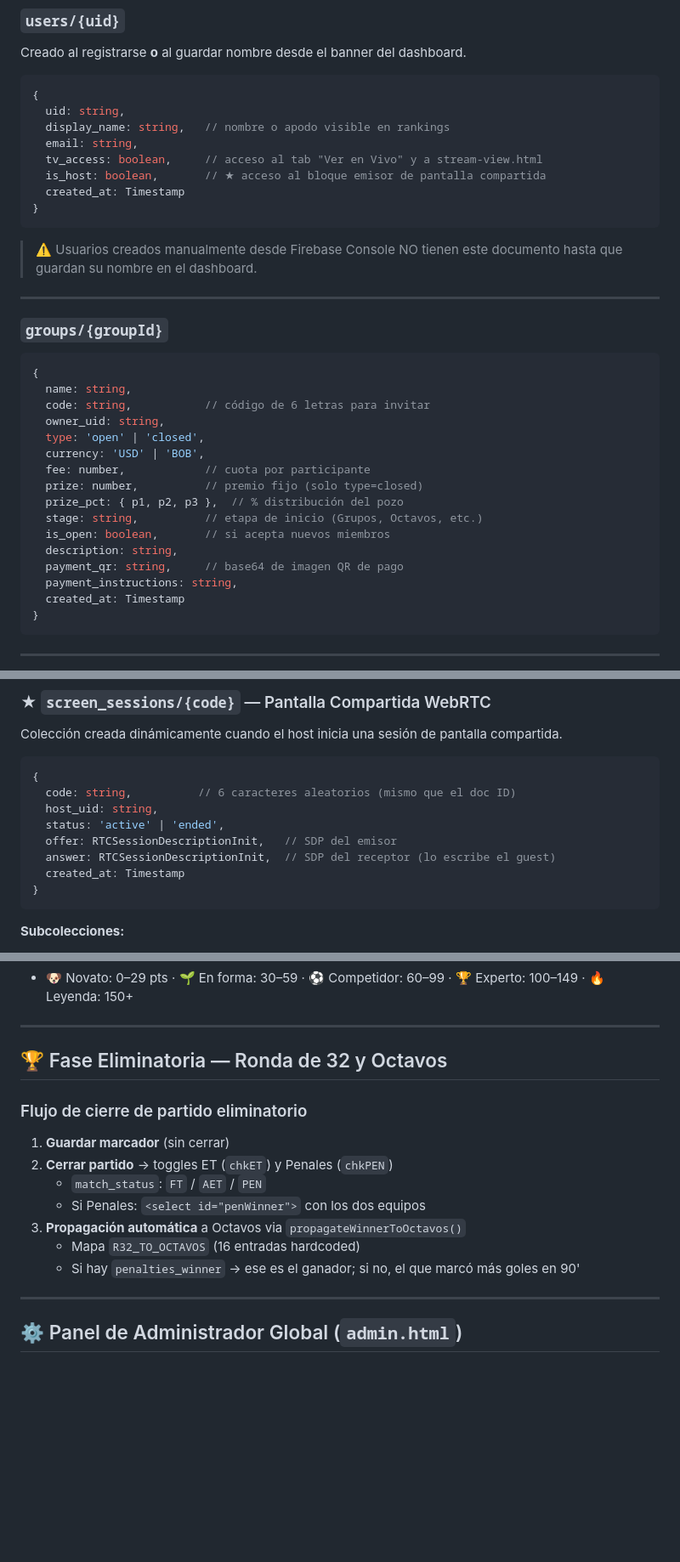
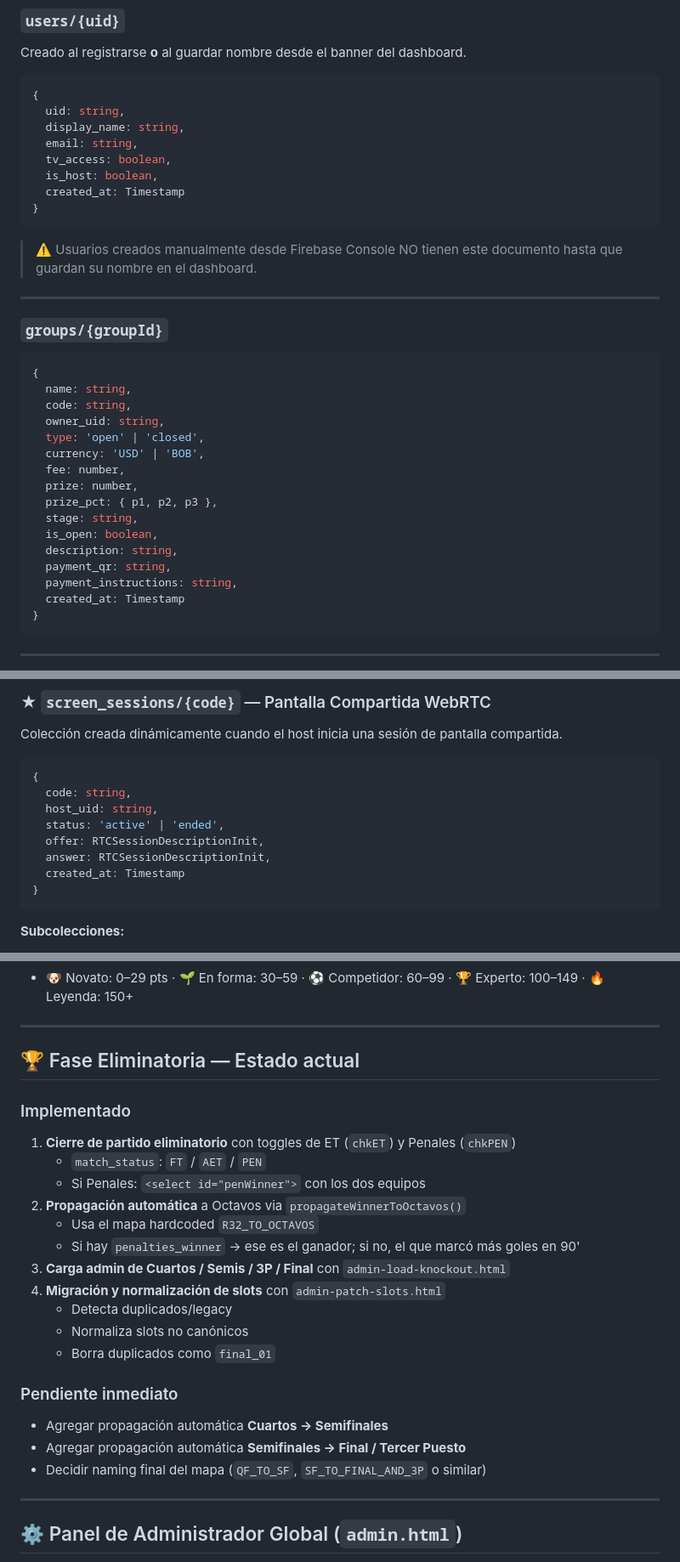
Before and after one commit to odoolargotek/worldcup2026, a Markdown page: TECHNICAL_OVERVIEW.md, 3 parts joined by grey strips. Shown at 85% size. Rendered like a GitHub page; blank space fills up the shorter version.

Commit message:
docs: update technical overview with knockout slots and admin tools

````diff
--- a/TECHNICAL_OVERVIEW.md
+++ b/TECHNICAL_OVERVIEW.md
@@ -79,10 +81,10 @@ Creado al registrarse **o** al guardar nombre desde el banner del dashboard.
 ```js
 {
   uid: string,
-  display_name: string,   // nombre o apodo visible en rankings
+  display_name: string,
   email: string,
-  tv_access: boolean,     // acceso al tab "Ver en Vivo" y a stream-view.html
-  is_host: boolean,       // ★ acceso al bloque emisor de pantalla compartida
+  tv_access: boolean,
+  is_host: boolean,
   created_at: Timestamp
 }
 ```
@@ -94,17 +96,17 @@ Creado al registrarse **o** al guardar nombre desde el banner del dashboard.
 ```js
 {
   name: string,
-  code: string,           // código de 6 letras para invitar
+  code: string,
   owner_uid: string,
   type: 'open' | 'closed',
   currency: 'USD' | 'BOB',
-  fee: number,            // cuota por participante
-  prize: number,          // premio fijo (solo type=closed)
-  prize_pct: { p1, p2, p3 },  // % distribución del pozo
-  stage: string,          // etapa de inicio (Grupos, Octavos, etc.)
-  is_open: boolean,       // si acepta nuevos miembros
+  fee: number,
+  prize: number,
+  prize_pct: { p1, p2, p3 },
+  stage: string,
+  is_open: boolean,
   description: string,
-  payment_qr: string,     // base64 de imagen QR de pago
+  payment_qr: string,
   payment_instructions: string,
   created_at: Timestamp
 }
@@ -201,11 +224,11 @@ Colección creada dinámicamente cuando el host inicia una sesión de pantalla c
 
 ```js
 {
-  code: string,          // 6 caracteres aleatorios (mismo que el doc ID)
+  code: string,
   host_uid: string,
   status: 'active' | 'ended',
-  offer: RTCSessionDescriptionInit,   // SDP del emisor
-  answer: RTCSessionDescriptionInit,  // SDP del receptor (lo escribe el guest)
+  offer: RTCSessionDescriptionInit,
+  answer: RTCSessionDescriptionInit,
   created_at: Timestamp
 }
 ```
@@ -337,17 +360,27 @@ total = Σ(prediction.points) + Σ(favorites_pts[phase]) - Σ(penalties[phase])
 
 ---
 
-## 🏆 Fase Eliminatoria — Ronda de 32 y Octavos
+## 🏆 Fase Eliminatoria — Estado actual
 
-### Flujo de cierre de partido eliminatorio
+### Implementado
 
-1. **Guardar marcador** (sin cerrar)
-2. **Cerrar partido** → toggles ET (`chkET`) y Penales (`chkPEN`)
+1. **Cierre de partido eliminatorio** con toggles de ET (`chkET`) y Penales (`chkPEN`)
    - `match_status`: `FT` / `AET` / `PEN`
    - Si Penales: `<select id="penWinner">` con los dos equipos
-3. **Propagación automática** a Octavos via `propagateWinnerToOctavos()`
-   - Mapa `R32_TO_OCTAVOS` (16 entradas hardcoded)
+2. **Propagación automática** a Octavos via `propagateWinnerToOctavos()`
+   - Usa el mapa hardcoded `R32_TO_OCTAVOS`
    - Si hay `penalties_winner` → ese es el ganador; si no, el que marcó más goles en 90'
+3. **Carga admin de Cuartos / Semis / 3P / Final** con `admin-load-knockout.html`
+4. **Migración y normalización de slots** con `admin-patch-slots.html`
+   - Detecta duplicados/legacy
+   - Normaliza slots no canónicos
+   - Borra duplicados como `final_01`
+
+### Pendiente inmediato
+
+- Agregar propagación automática **Cuartos → Semifinales**
+- Agregar propagación automática **Semifinales → Final / Tercer Puesto**
+- Decidir naming final del mapa (`QF_TO_SF`, `SF_TO_FINAL_AND_3P` o similar)
 
 ---
 
````
Also changed, not shown: other parts of TECHNICAL_OVERVIEW.md (+46 -20 lines).
